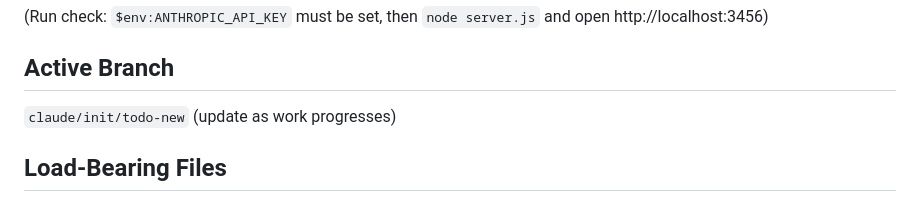
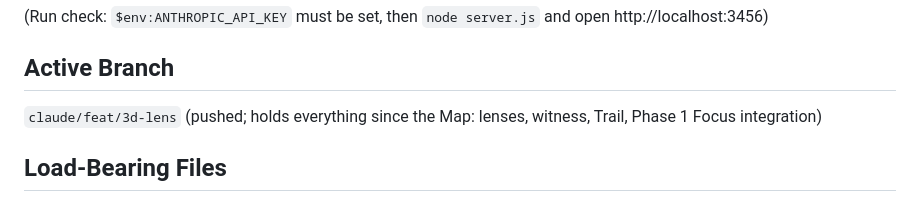
Before and after one commit to slimjim96/unstuck, a Markdown page: CLAUDE.md, the part around the change. GitHub-like rendering.

```diff
--- a/CLAUDE.md
+++ b/CLAUDE.md
@@ -22,7 +22,8 @@ open http://localhost:3456)
 
 ## Active Branch
 
-`claude/init/todo-new` (update as work progresses)
+`claude/feat/3d-lens` (pushed; holds everything since the Map: lenses,
+witness, Trail, Phase 1 Focus integration)
 
 ## Load-Bearing Files
 
```
Also changed, not shown: .claude/SESSION-LOG.md (+32 -0 lines).
